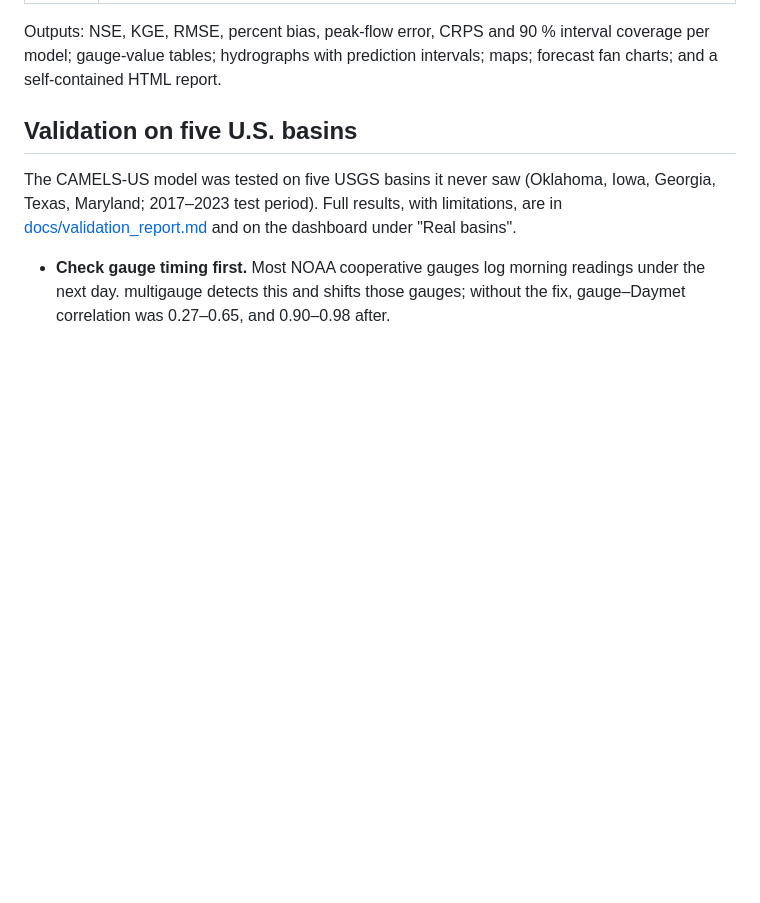
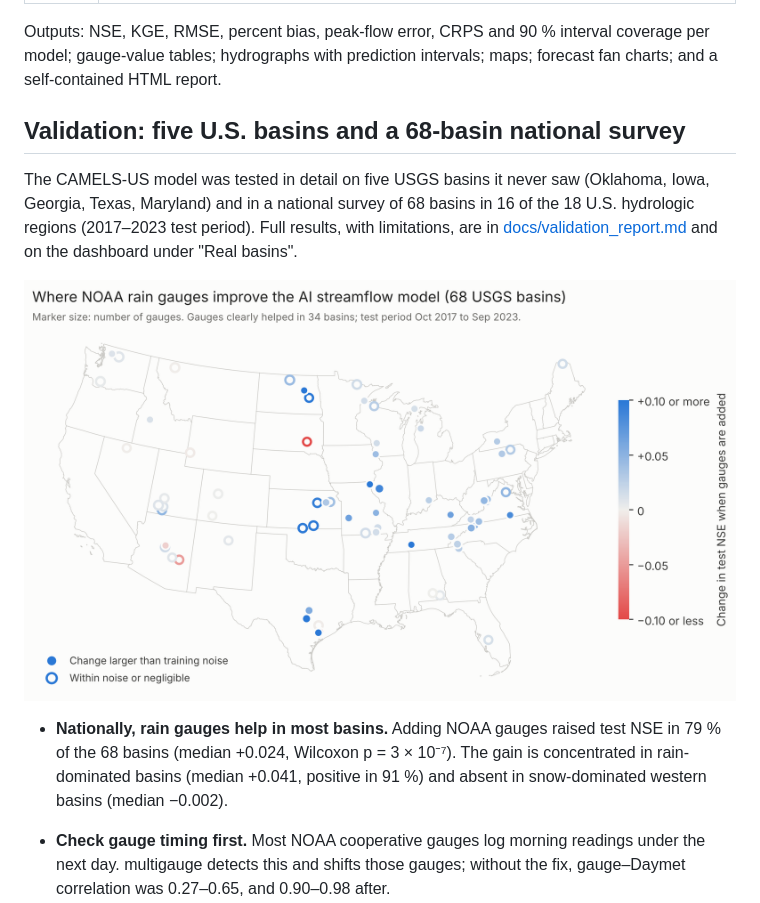
Before and after one commit to ogunbajoadeyinka/multigauge-hydro, a Markdown page: README.md, the part around the change. Rendered like a GitHub page; pictures changed too: docs/national_map.png (added); blank space fills up the shorter version.

```diff
--- a/README.md
+++ b/README.md
@@ -33,11 +33,18 @@ baselines, with prediction intervals, sub-basin routing, multi-day forecasts and
 Outputs: NSE, KGE, RMSE, percent bias, peak-flow error, CRPS and 90 % interval coverage per model; gauge-value
 tables; hydrographs with prediction intervals; maps; forecast fan charts; and a self-contained HTML report.
 
-## Validation on five U.S. basins
+## Validation: five U.S. basins and a 68-basin national survey
 
-The CAMELS-US model was tested on five USGS basins it never saw (Oklahoma, Iowa, Georgia, Texas,
-Maryland; 2017–2023 test period). Full results, with limitations, are in
-[docs/validation_report.md](docs/validation_report.md) and on the dashboard under "Real basins".
+The CAMELS-US model was tested in detail on five USGS basins it never saw (Oklahoma, Iowa, Georgia, Texas,
+Maryland) and in a national survey of 68 basins in 16 of the 18 U.S. hydrologic regions (2017–2023 test
+period). Full results, with limitations, are in [docs/validation_report.md](docs/validation_report.md) and on
+the dashboard under "Real basins".
+
+![Where NOAA rain gauges improve the AI streamflow model](docs/national_map.png)
+
+- **Nationally, rain gauges help in most basins.** Adding NOAA gauges raised test NSE in 79 % of the 68 basins
+  (median +0.024, Wilcoxon p = 3 × 10⁻⁷). The gain is concentrated in rain-dominated basins (median +0.041,
+  positive in 91 %) and absent in snow-dominated western basins (median −0.002).
 
 - **Check gauge timing first.** Most NOAA cooperative gauges log morning readings under the next day. multigauge
   detects this and shifts those gauges; without the fix, gauge–Daymet correlation was 0.27–0.65, and 0.90–0.98 after.
```
Also changed, not shown: docs/validation_report.md (+50 -2 lines), paper/paper.md (+8 -3 lines), paper/national_map.png (added), 5 other files.
